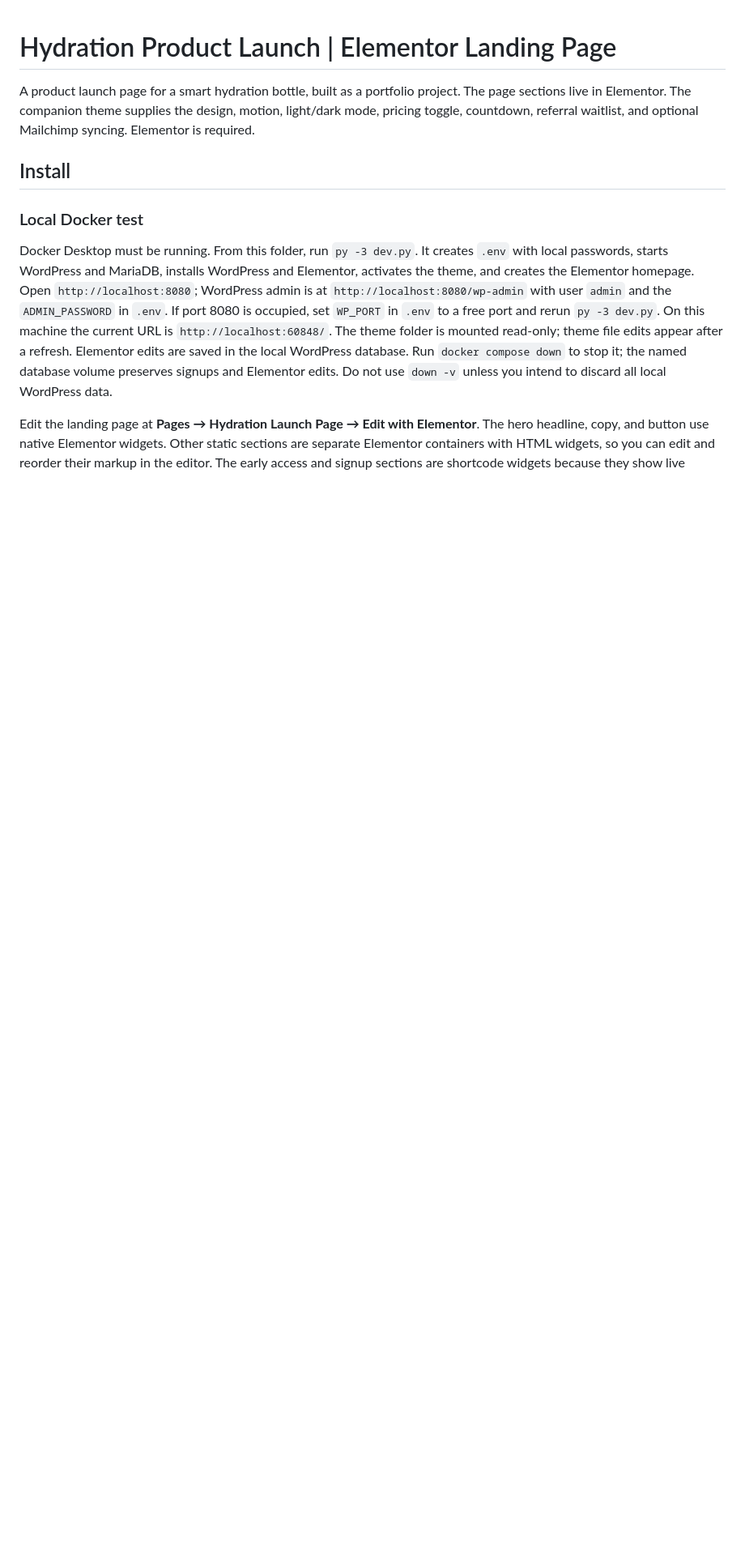
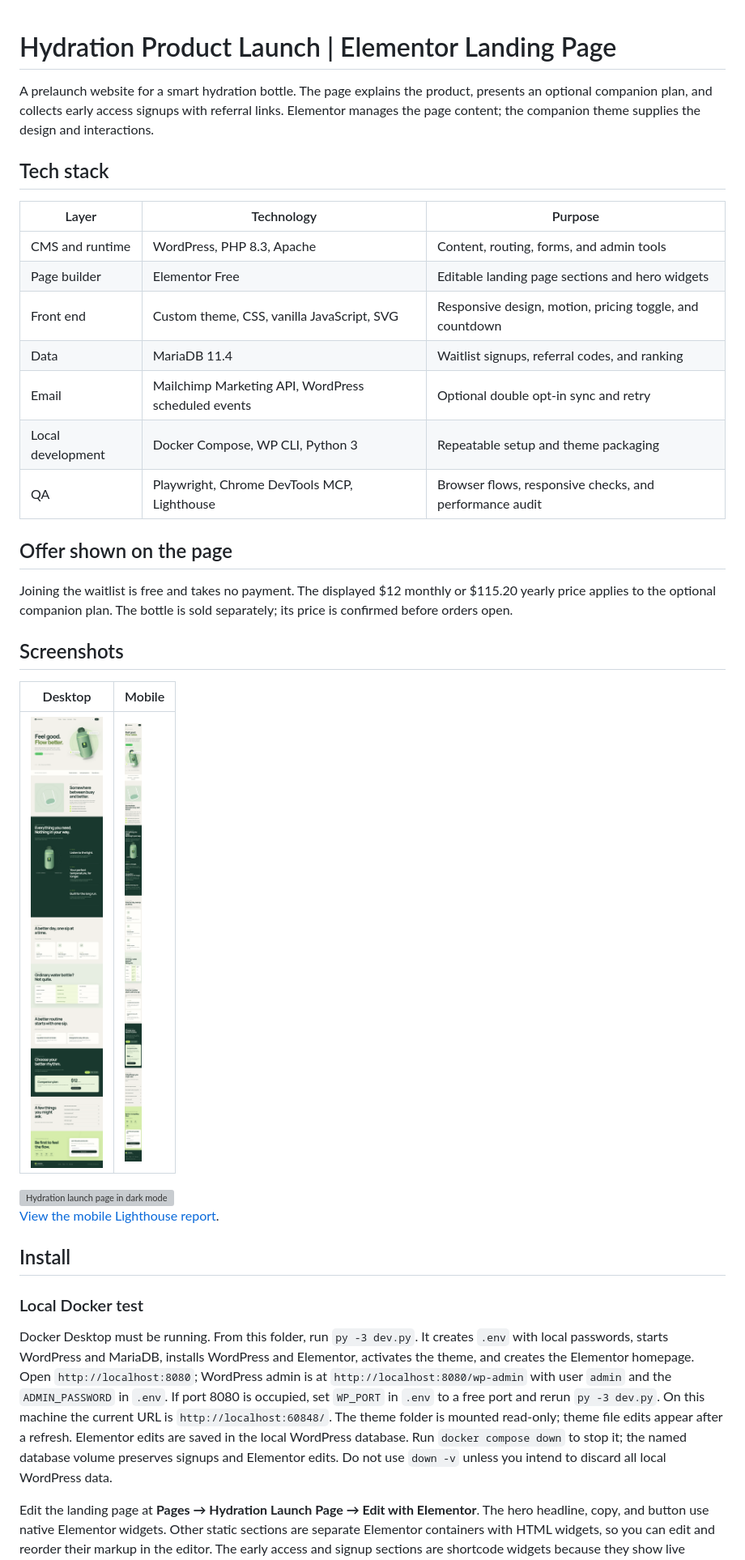
Before and after one commit to allanbantilan/product-hydration-wp, a Markdown page: README.md, the part around the change printed below. Shown: that part at 81% size. Drawn GitHub-style; pictures changed too: screenshots/desktop.png, screenshots/mobile.png; blank space fills up the shorter version; grey boxes are pictures that could not be loaded.

Commit message:
Clarify prelaunch offer and document tech stack

```diff
--- a/README.md
+++ b/README.md
@@ -1,6 +1,32 @@
 # Hydration Product Launch | Elementor Landing Page
 
-A product launch page for a smart hydration bottle, built as a portfolio project. The page sections live in Elementor. The companion theme supplies the design, motion, light/dark mode, pricing toggle, countdown, referral waitlist, and optional Mailchimp syncing. Elementor is required.
+A prelaunch website for a smart hydration bottle. The page explains the product, presents an optional companion plan, and collects early access signups with referral links. Elementor manages the page content; the companion theme supplies the design and interactions.
+
+## Tech stack
+
+| Layer | Technology | Purpose |
+| --- | --- | --- |
+| CMS and runtime | WordPress, PHP 8.3, Apache | Content, routing, forms, and admin tools |
+| Page builder | Elementor Free | Editable landing page sections and hero widgets |
+| Front end | Custom theme, CSS, vanilla JavaScript, SVG | Responsive design, motion, pricing toggle, and countdown |
+| Data | MariaDB 11.4 | Waitlist signups, referral codes, and ranking |
+| Email | Mailchimp Marketing API, WordPress scheduled events | Optional double opt-in sync and retry |
+| Local development | Docker Compose, WP CLI, Python 3 | Repeatable setup and theme packaging |
+| QA | Playwright, Chrome DevTools MCP, Lighthouse | Browser flows, responsive checks, and performance audit |
+
+## Offer shown on the page
+
+Joining the waitlist is free and takes no payment. The displayed $12 monthly or $115.20 yearly price applies to the optional companion plan. The bottle is sold separately; its price is confirmed before orders open.
+
+## Screenshots
+
+| Desktop | Mobile |
+| --- | --- |
+| <img src="screenshots/desktop.png" alt="Hydration launch page on desktop" width="720"> | <img src="screenshots/mobile.png" alt="Hydration launch page on mobile" width="260"> |
+
+<img src="screenshots/dark.png" alt="Hydration launch page in dark mode" width="720">
+
+[View the mobile Lighthouse report](screenshots/lighthouse-mobile.report.html).
 
 ## Install
 
```
Also changed, not shown: other parts of README.md (+4 -4 lines), 9 other files.
